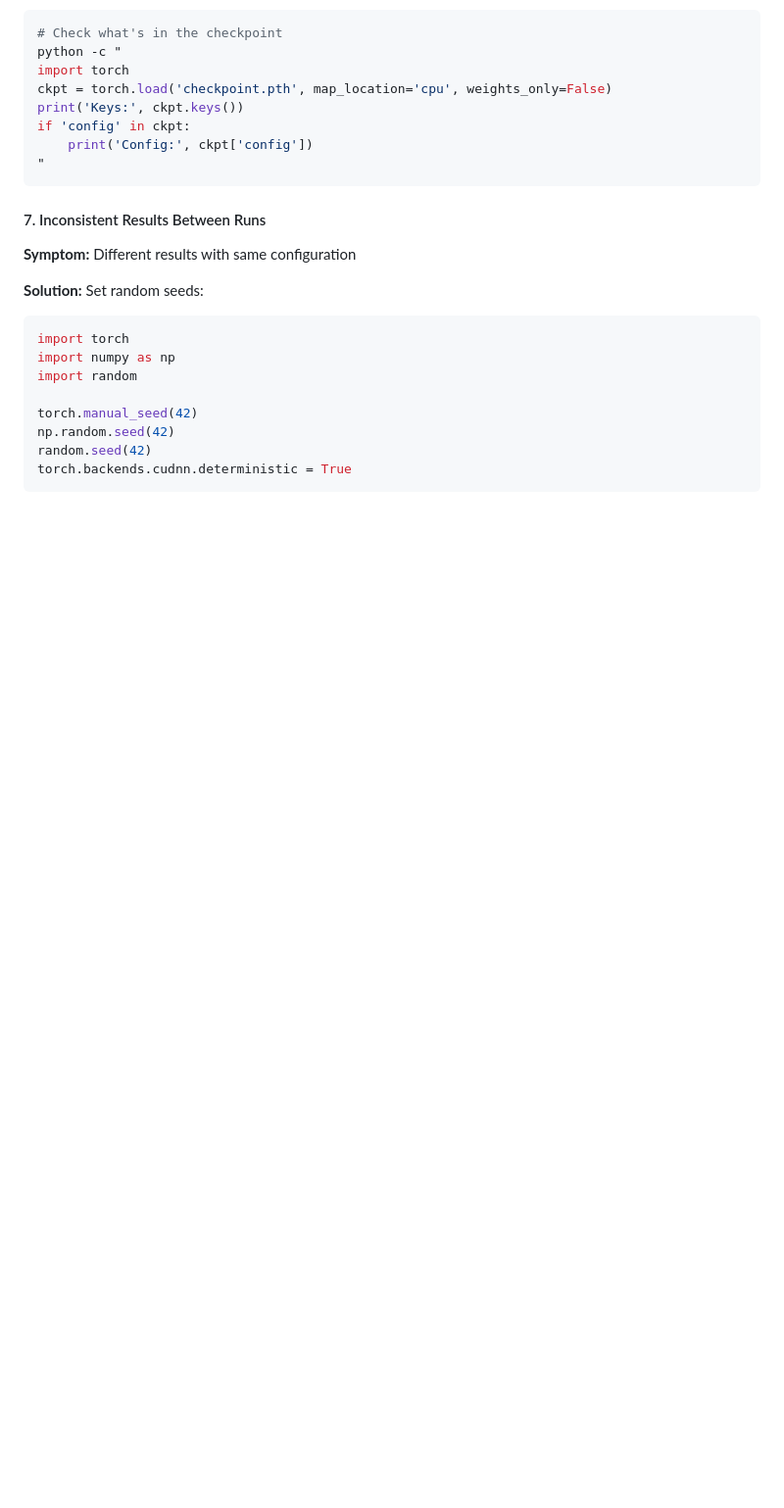
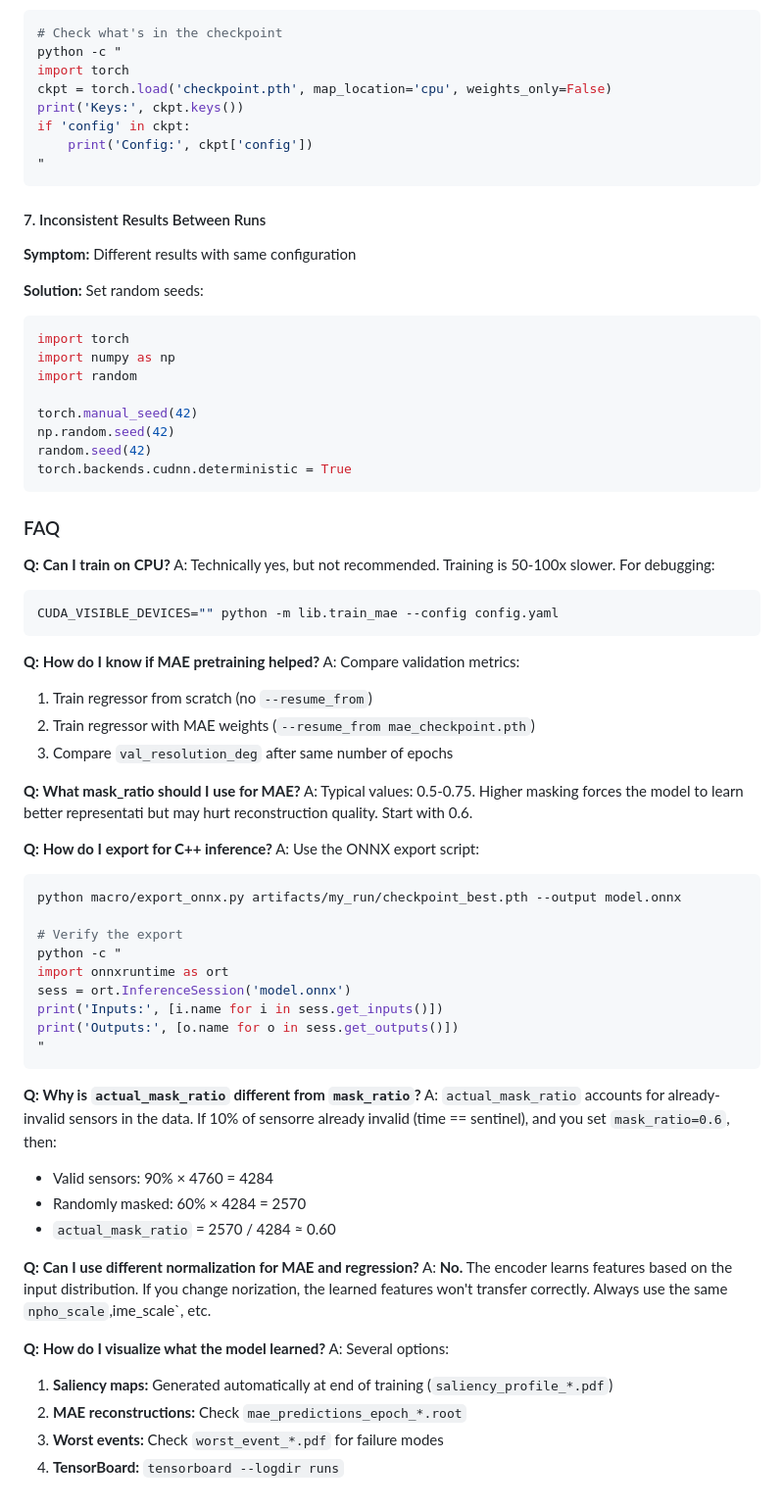
Before and after one commit to weiyuanli-icepp/xec-ml-wl, a Markdown page: README.md, the part around the change. Shown at 98% size. GitHub-like rendering; blank space fills up the shorter version.

Commit message:
Restore FAQ section in README.

````diff
--- a/README.md
+++ b/README.md
@@ -1526,3 +1526,50 @@ np.random.seed(42)
 random.seed(42)
 torch.backends.cudnn.deterministic = True
 ```
+
+### FAQ
+
+**Q: Can I train on CPU?**
+A: Technically yes, but not recommended. Training is 50-100x slower. For debugging:
+```bash
+CUDA_VISIBLE_DEVICES="" python -m lib.train_mae --config config.yaml
+```
+
+**Q: How do I know if MAE pretraining helped?**
+A: Compare validation metrics:
+1. Train regressor from scratch (no `--resume_from`)
+2. Train regressor with MAE weights (`--resume_from mae_checkpoint.pth`)
+3. Compare `val_resolution_deg` after same number of epochs
+
+**Q: What mask_ratio should I use for MAE?**
+A: Typical values: 0.5-0.75. Higher masking forces the model to learn better representati but may hurt reconstruction quality. Start with 0.6.
+
+**Q: How do I export for C++ inference?**
+A: Use the ONNX export script:
+```bash
+python macro/export_onnx.py artifacts/my_run/checkpoint_best.pth --output model.onnx
+
+# Verify the export
+python -c "
+import onnxruntime as ort
+sess = ort.InferenceSession('model.onnx')
+print('Inputs:', [i.name for i in sess.get_inputs()])
+print('Outputs:', [o.name for o in sess.get_outputs()])
+"
+```
+
+**Q: Why is `actual_mask_ratio` different from `mask_ratio`?**
+A: `actual_mask_ratio` accounts for already-invalid sensors in the data. If 10% of sensorre already invalid (time == sentinel), and you set `mask_ratio=0.6`, then:
+- Valid sensors: 90% × 4760 = 4284
+- Randomly masked: 60% × 4284 = 2570
+- `actual_mask_ratio` = 2570 / 4284 ≈ 0.60
+
+**Q: Can I use different normalization for MAE and regression?**
+A: **No.** The encoder learns features based on the input distribution. If you change norization, the learned features won't transfer correctly. Always use the same `npho_scale`,ime_scale`, etc.
+
+**Q: How do I visualize what the model learned?**
+A: Several options:
+1. **Saliency maps:** Generated automatically at end of training (`saliency_profile_*.pdf`)
+2. **MAE reconstructions:** Check `mae_predictions_epoch_*.root`
+3. **Worst events:** Check `worst_event_*.pdf` for failure modes
+4. **TensorBoard:** `tensorboard --logdir runs`
````
